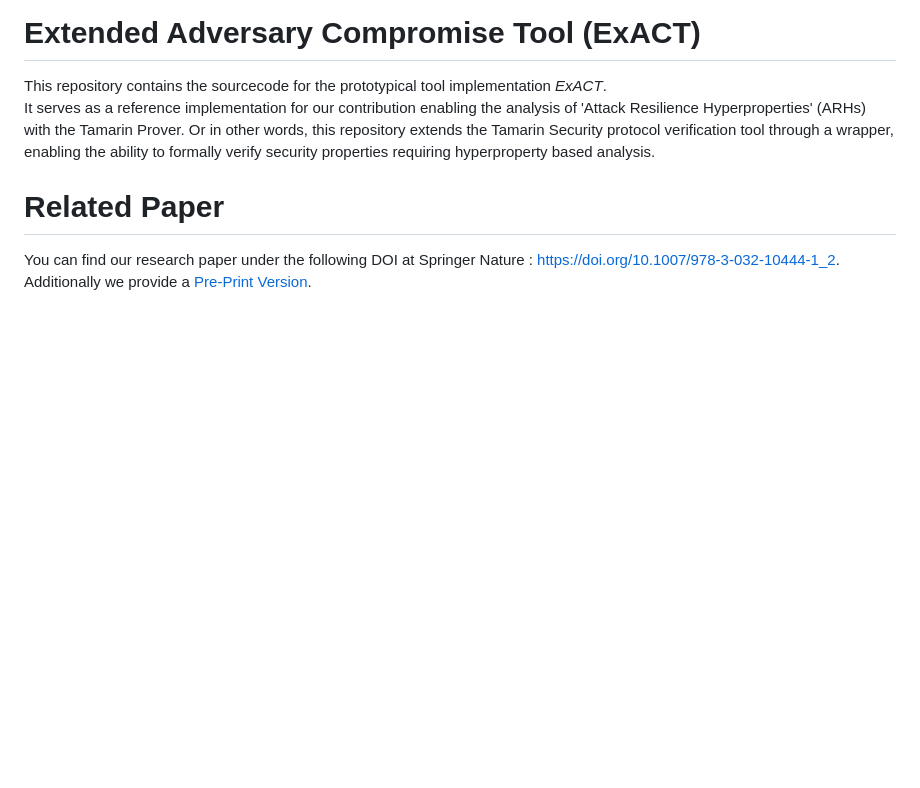
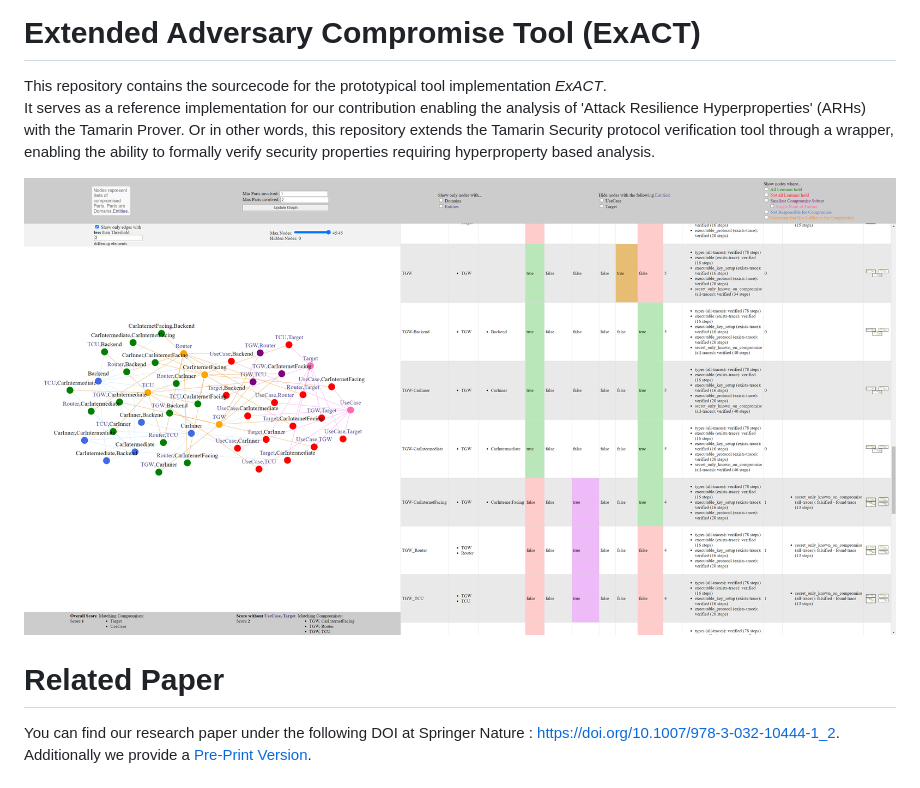
Before and after one commit to JeuJeus/ExACT, a Markdown page: README.md, the part around the change. Drawn GitHub-style; pictures changed too: res/ExACT-GUI_highDpi.png (added); blank space fills up the shorter version.

Commit message:
include representative image of UI

```diff
--- a/README.md
+++ b/README.md
@@ -2,6 +2,8 @@
 This repository contains the sourcecode for the prototypical tool implementation *ExACT*.
 It serves as a reference implementation for our contribution enabling the analysis of 'Attack Resilience Hyperproperties' (ARHs) with the Tamarin Prover.
 Or in other words, this repository extends the Tamarin Security protocol verification tool through a wrapper, enabling the ability to formally verify security properties requiring hyperproperty based analysis.
+
+![ExACT GUI](./res/ExACT-GUI_highDpi.png)
 
 # Related Paper
 You can find our research paper under the following DOI at Springer Nature : [https://doi.org/10.1007/978-3-032-10444-1_2](https://doi.org/10.1007/978-3-032-10444-1_2).
```
Also changed, not shown: 1 other file.
